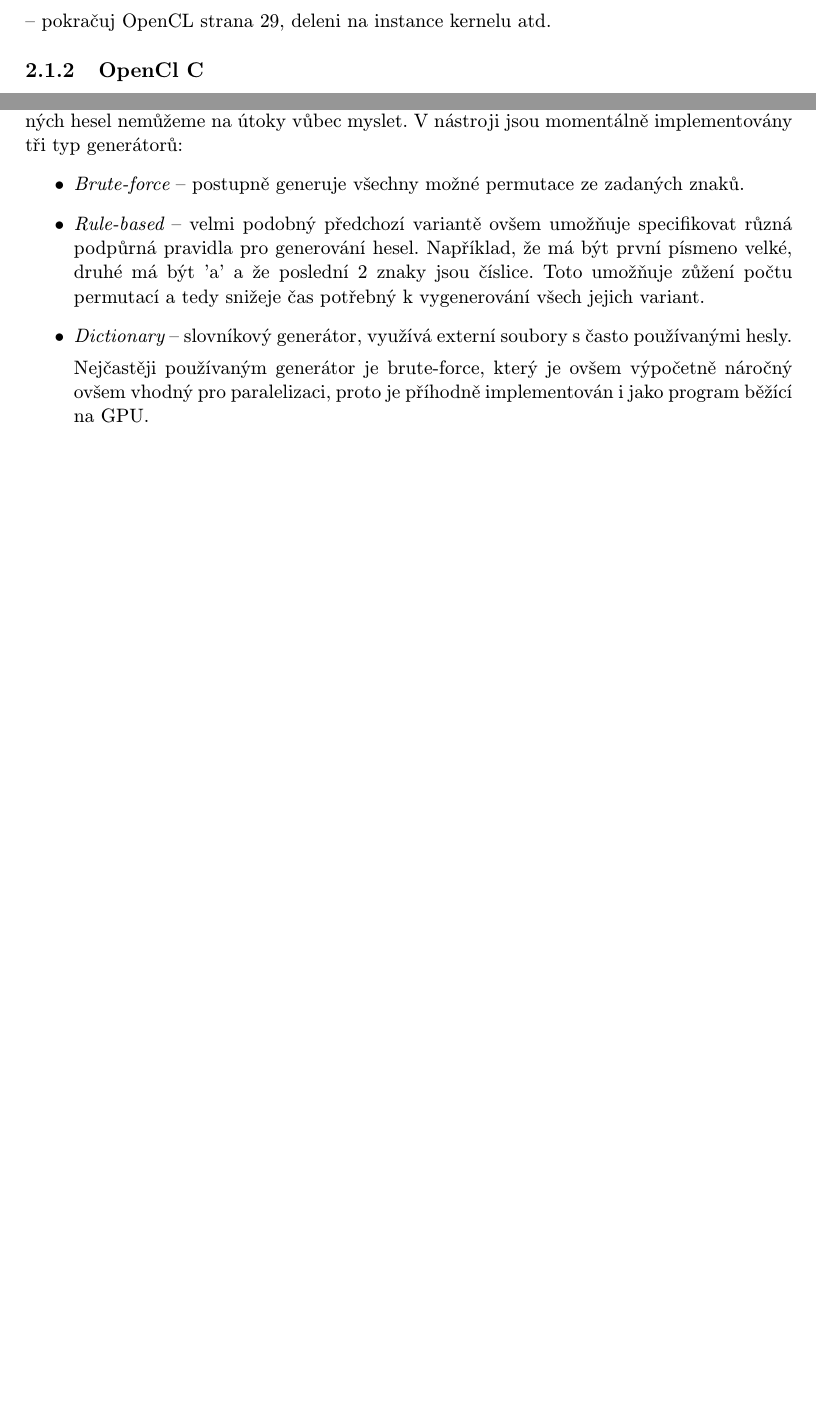
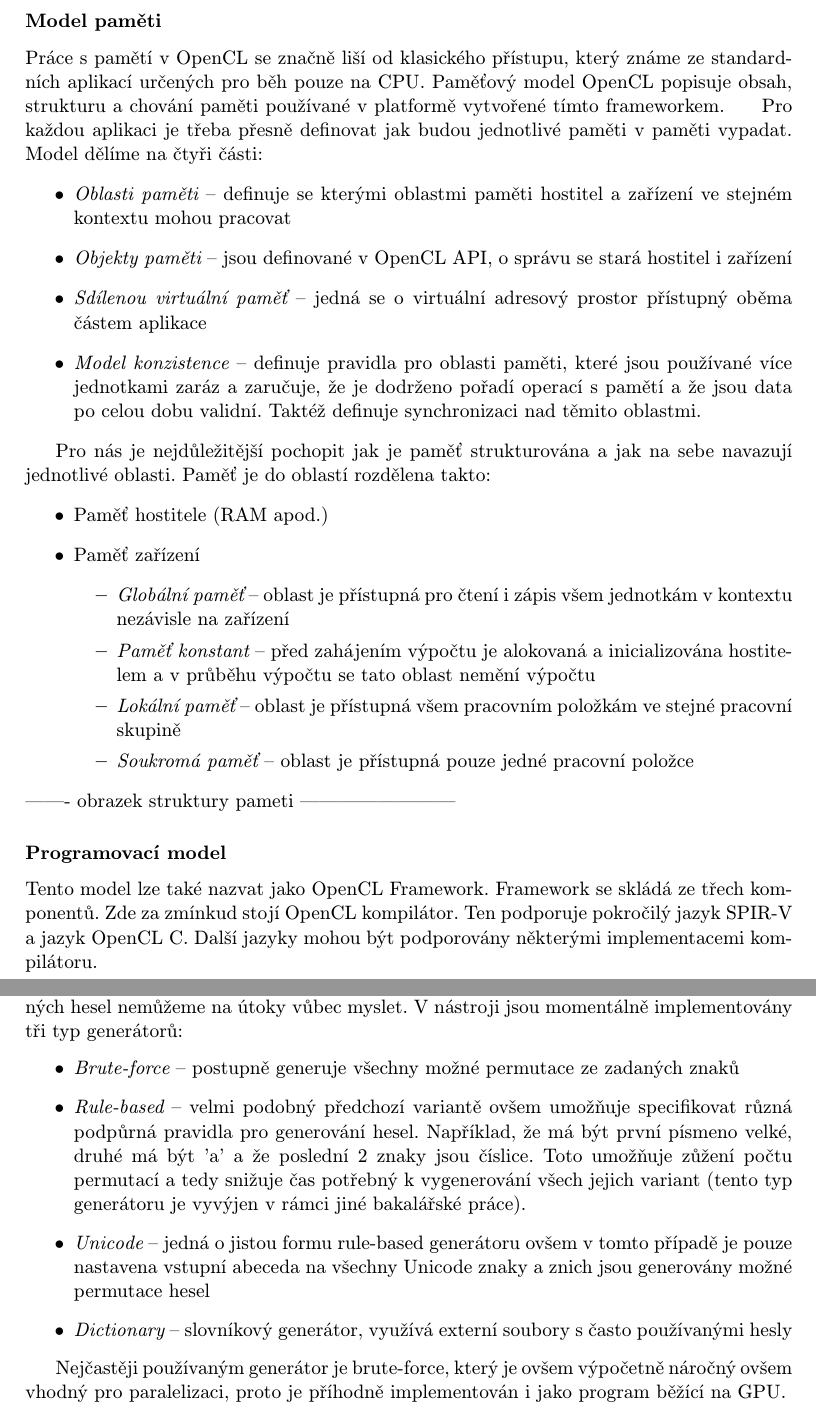
Before and after one commit to Azaran/bc_projects, a LaTeX thesis (BP/tex/projekt.tex, which reads BP/tex/obsah.tex): two parts of pages 8 and 9 of 12 before the commit and two parts of pages 9 and 10 of 13 after it, joined at a grey line, cut at the place of the change, the shorter picture padded with empty space. Compiled offline with pdfLaTeX; the source files are stored in an older character set and shown here as Unicode.

Commit message:
[EDIT] Dopsana cast o OpenCL, potreba doplnit obrazky

```diff
--- a/BP/tex/obsah.tex
+++ b/BP/tex/obsah.tex
@@ -91,7 +96,44 @@
 	    synchronizačními body nebo explicitně definovanými závislostmi na událostech
 \end{itemize}
--- pokračuj OpenCL strana 29, deleni na instance kernelu atd.
-\subsection{OpenCl C}
+
+\subsubsection{Model paměti}
+Práce s pamětí v OpenCL se značně liší od klasického přístupu, který známe ze standardních
+aplikací určených pro běh pouze na CPU. Paměťový model OpenCL popisuje obsah, strukturu a chování
+paměti používané v platformě vytvořené tímto frameworkem.
+\indent Pro každou aplikaci je třeba přesně definovat jak budou jednotlivé paměti v paměti vypadat.
+Model dělíme na čtyři části:
+\begin{itemize}
+    \item {\it Oblasti paměti} -- definuje se kterými oblastmi paměti hostitel a zařízení ve
+	stejném kontextu mohou pracovat
+    \item {\it Objekty paměti} -- jsou definované v OpenCL API, o správu se stará hostitel i
+	zařízení
+    \item {\it Sdílenou virtuální paměť} -- jedná se o virtuální adresový prostor přístupný oběma
+	částem aplikace
+    \item {\it Model konzistence} -- definuje pravidla pro oblasti paměti, které jsou používané
+	více jednotkami zaráz a zaručuje, že je dodrženo pořadí operací s pamětí a že jsou data po
+	celou dobu validní. Taktéž definuje synchronizaci nad těmito oblastmi.
+\end{itemize}
+
+\indent Pro nás je nejdůležitější pochopit jak je paměť strukturována a jak na sebe navazují
+jednotlivé oblasti. Paměť je do oblastí rozdělena takto:
+\begin{itemize}
+    \item Paměť hostitele (RAM apod.)
+    \item Paměť zařízení
+    \begin{itemize}
+	\item {\it Globální paměť} -- oblast je přístupná pro čtení i zápis všem jednotkám v
+	    kontextu nezávisle na zařízení
+	\item {\it Paměť konstant} -- před zahájením výpočtu je alokovaná a inicializována
+	    hostitelem a v průběhu výpočtu se tato oblast nemění výpočtu
+	\item {\it Lokální paměť} -- oblast je přístupná všem pracovním položkám ve
+	    stejné pracovní skupině
+	\item {\it Soukromá paměť} -- oblast je přístupná pouze jedné pracovní položce
+    \end{itemize}
+\end{itemize}
+------- obrazek struktury pameti ------------------------
+\subsubsection{Programovací model}
+Tento model lze také nazvat jako OpenCL Framework. Framework se skládá ze třech komponentů. Zde za
+zmínkud stojí OpenCL kompilátor. Ten podporuje pokročilý jazyk SPIR-V a jazyk OpenCL C. Další
+jazyky mohou být podporovány některými implementacemi kompilátoru.
 
 \chapter{Nástroj Wrathion}
 Jedná se o nástroj vytvořený Janem Shmiedem v roce 2014 v rámci jeho diplomové
@@ -105,16 +147,21 @@
 vygenerovaných hesel nemůžeme na útoky vůbec myslet. V nástroji jsou momentálně implementovány tři
 typ generátorů:
 \begin{itemize}
-    \item {\it Brute-force} -- postupně generuje všechny možné permutace ze zadaných znaků.
-    \item {\it Rule-based} -- velmi podobný předchozí variantě ovšem umožňuje specifikovat různá podpůrná
-    pravidla pro generování hesel. Například, že má být první písmeno velké, druhé má být 'a' a
-    že poslední 2 znaky jsou číslice. Toto umožňuje zůžení počtu permutací a tedy snižeje čas
-    potřebný k vygenerování všech jejich variant.
-\item {\it Dictionary} -- slovníkový generátor, využívá externí soubory s často používanými hesly.
+    \item {\it Brute-force} -- postupně generuje všechny možné permutace ze zadaných znaků
+    \item {\it Rule-based} -- velmi podobný předchozí variantě ovšem umožňuje specifikovat různá
+	podpůrná pravidla pro generování hesel. Například, že má být první písmeno velké, druhé má
+	být 'a' a že poslední 2 znaky jsou číslice. Toto umožňuje zůžení počtu permutací a tedy
+	snižuje čas potřebný k vygenerování všech jejich variant (tento typ generátoru je vyvýjen v
+	rámci jiné bakalářské  práce).
+    \item {\it Unicode} -- jedná o jistou formu rule-based generátoru ovšem v tomto případě je
+	pouze nastavena vstupní abeceda na všechny Unicode znaky a znich jsou generovány možné
+	permutace hesel
+    \item {\it Dictionary} -- slovníkový generátor, využívá externí soubory s často používanými
+	hesly
+\end{itemize}
 
 Nejčastěji používaným generátor je brute-force, který je ovšem výpočetně náročný ovšem vhodný
 pro paralelizaci, proto je příhodně implementován i jako program běžící na GPU.
-\end{itemize}
 \subsection{Crackery}
 Druhou částí jsou samotné crackery běžící na:
 \begin{itemize}
```
Also changed, not shown: BP/tex/literatura.bib (+6 -0 lines), BP/tex/obsah.tex (17 more changed lines).
